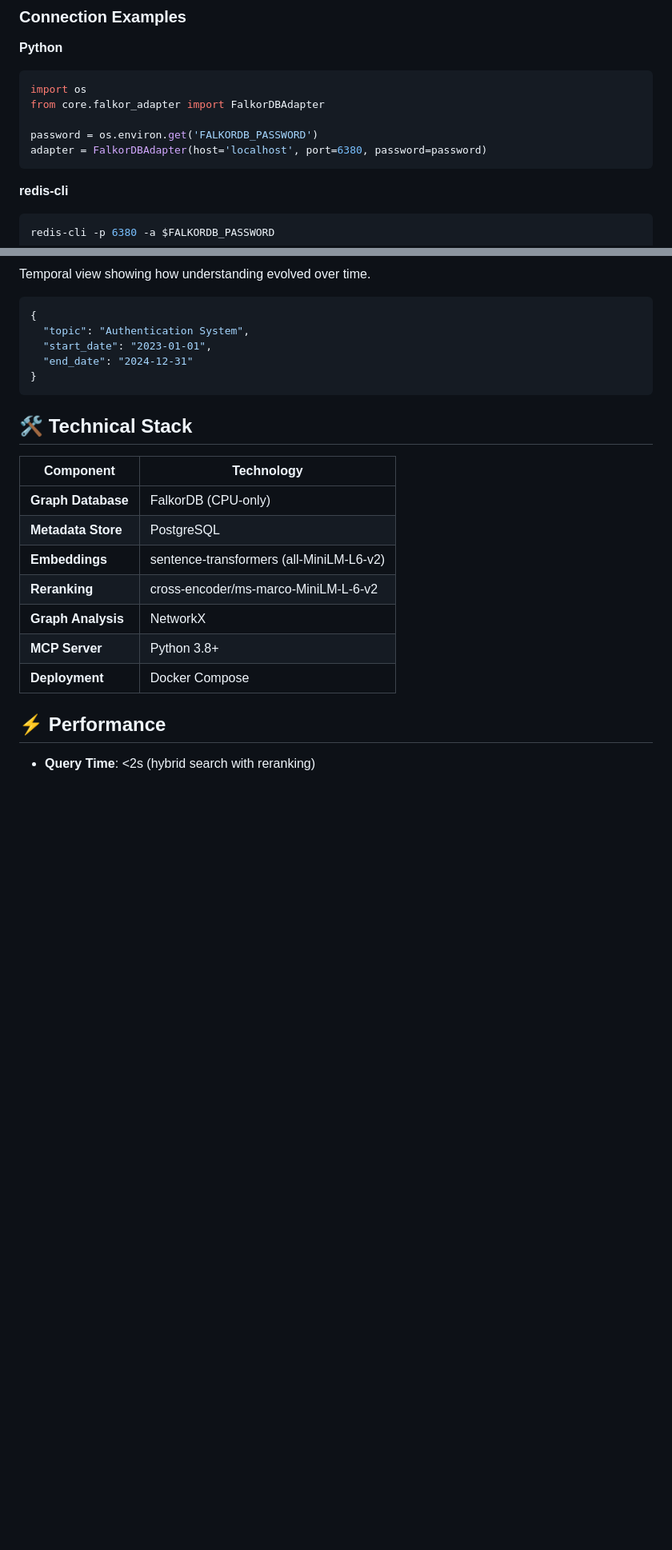
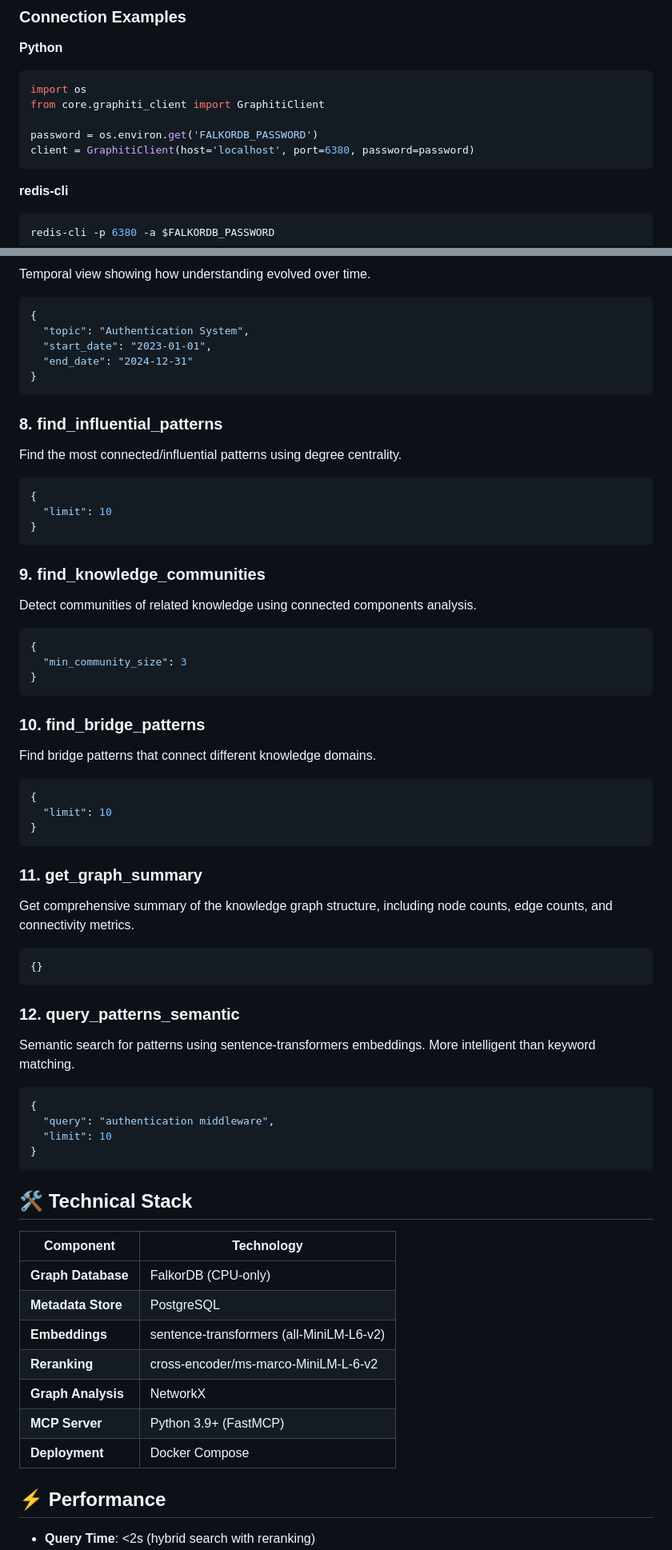
Before and after one commit to Platano78/faulkner-db, a Markdown page: README.md, 2 parts joined by grey strips. Shown at 80% size. Drawn GitHub-style; blank space fills up the shorter version.

````diff
--- a/README.md
+++ b/README.md
@@ -118,10 +119,10 @@ The default port has been changed from 6379 to 6380 to avoid conflicts with stan
 **Python**
 ```python
 import os
-from core.falkor_adapter import FalkorDBAdapter
+from core.graphiti_client import GraphitiClient
 
 password = os.environ.get('FALKORDB_PASSWORD')
-adapter = FalkorDBAdapter(host='localhost', port=6380, password=password)
+client = GraphitiClient(host='localhost', port=6380, password=password)
 ```
 
 **redis-cli**
@@ -245,6 +247,50 @@ Temporal view showing how understanding evolved over time.
 }
 ```
 
+### 8. find_influential_patterns
+Find the most connected/influential patterns using degree centrality.
+
+```json
+{
+  "limit": 10
+}
+```
+
+### 9. find_knowledge_communities
+Detect communities of related knowledge using connected components analysis.
+
+```json
+{
+  "min_community_size": 3
+}
+```
+
+### 10. find_bridge_patterns
+Find bridge patterns that connect different knowledge domains.
+
+```json
+{
+  "limit": 10
+}
+```
+
+### 11. get_graph_summary
+Get comprehensive summary of the knowledge graph structure, including node counts, edge counts, and connectivity metrics.
+
+```json
+{}
+```
+
+### 12. query_patterns_semantic
+Semantic search for patterns using sentence-transformers embeddings. More intelligent than keyword matching.
+
+```json
+{
+  "query": "authentication middleware",
+  "limit": 10
+}
+```
+
 ## 🛠️ Technical Stack
 
 | Component | Technology |
@@ -254,7 +300,7 @@ Temporal view showing how understanding evolved over time.
 | **Embeddings** | sentence-transformers (all-MiniLM-L6-v2) |
 | **Reranking** | cross-encoder/ms-marco-MiniLM-L-6-v2 |
 | **Graph Analysis** | NetworkX |
-| **MCP Server** | Python 3.8+ |
+| **MCP Server** | Python 3.9+ (FastMCP) |
 | **Deployment** | Docker Compose |
 
 ## ⚡ Performance
````
Also changed, not shown: other parts of README.md (+22 -16 lines).
